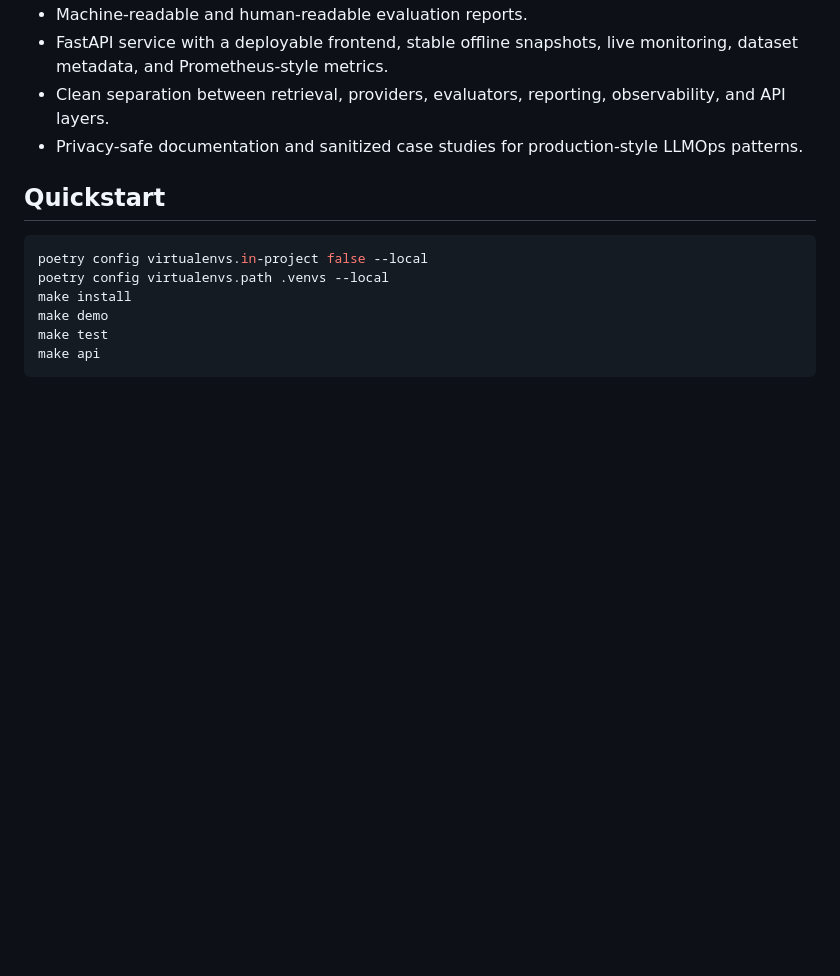
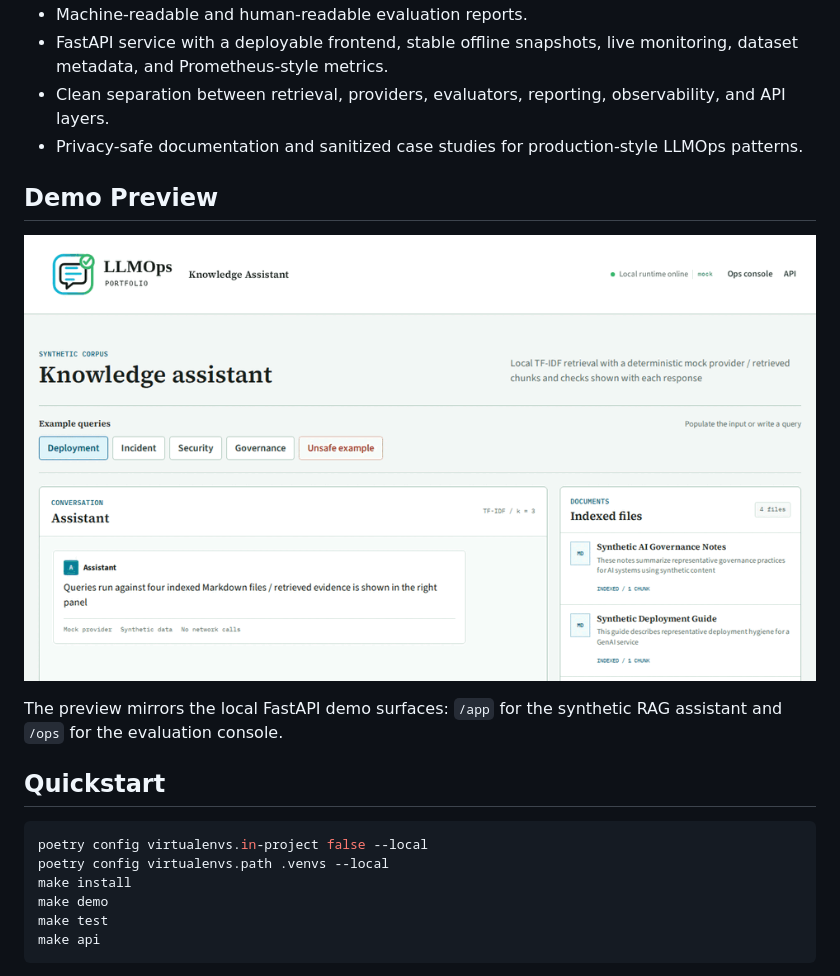
Before and after one commit to paolo-notaro/llmops-portfolio, a Markdown page: README.md, the part around the change. Rendered like a GitHub page; pictures changed too: docs/assets/llmops-demo.gif (added); blank space fills up the shorter version.

Commit message:
Add README demo preview

```diff
--- a/README.md
+++ b/README.md
@@ -24,6 +24,12 @@ The goal is to show how I think about LLM evaluation, RAG quality, observability
 - FastAPI service with a deployable frontend, stable offline snapshots, live monitoring, dataset metadata, and Prometheus-style metrics.
 - Clean separation between retrieval, providers, evaluators, reporting, observability, and API layers.
 - Privacy-safe documentation and sanitized case studies for production-style LLMOps patterns.
+
+## Demo Preview
+
+![LLMOps portfolio demo showing the assistant, cited retrieval, offline gates, and live monitoring](docs/assets/llmops-demo.gif)
+
+The preview mirrors the local FastAPI demo surfaces: `/app` for the synthetic RAG assistant and `/ops` for the evaluation console.
 
 ## Quickstart
 
```
Also changed, not shown: 1 other file.
